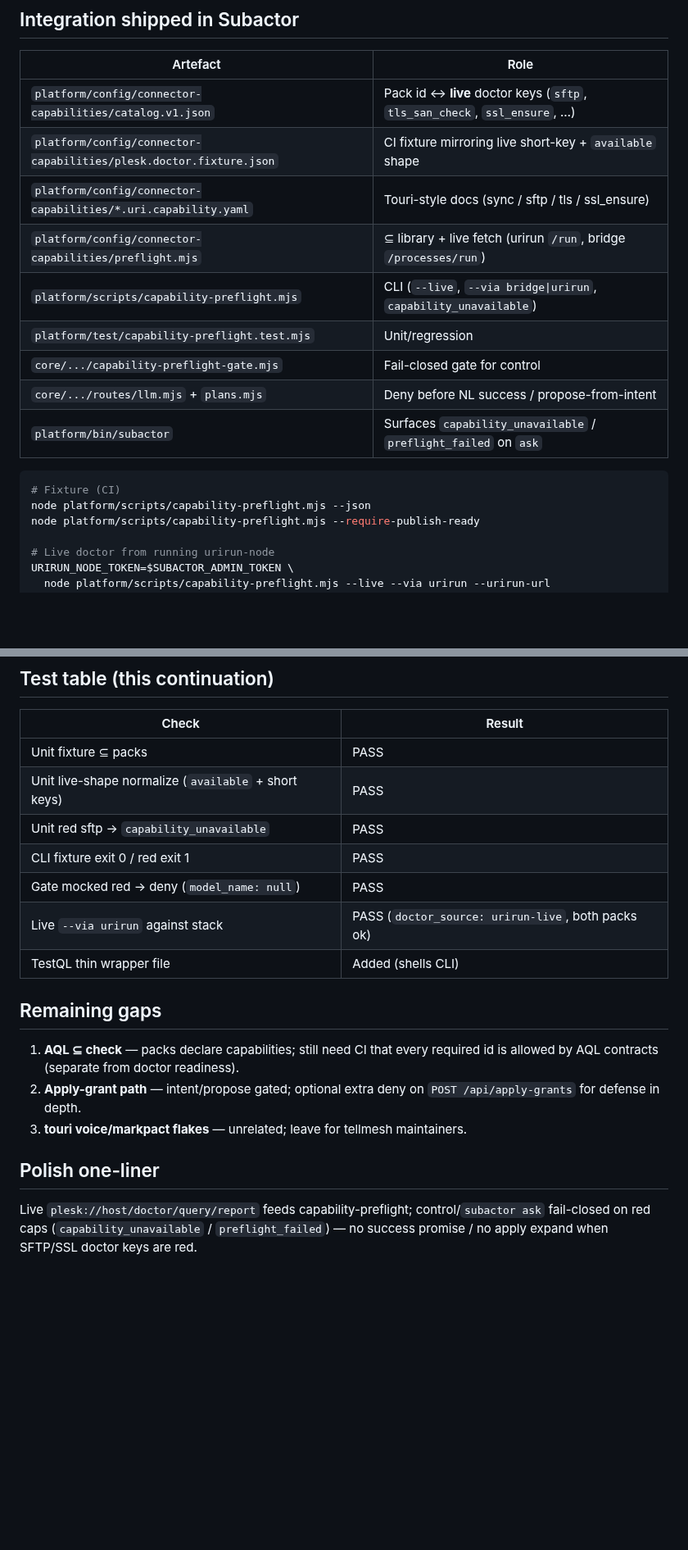
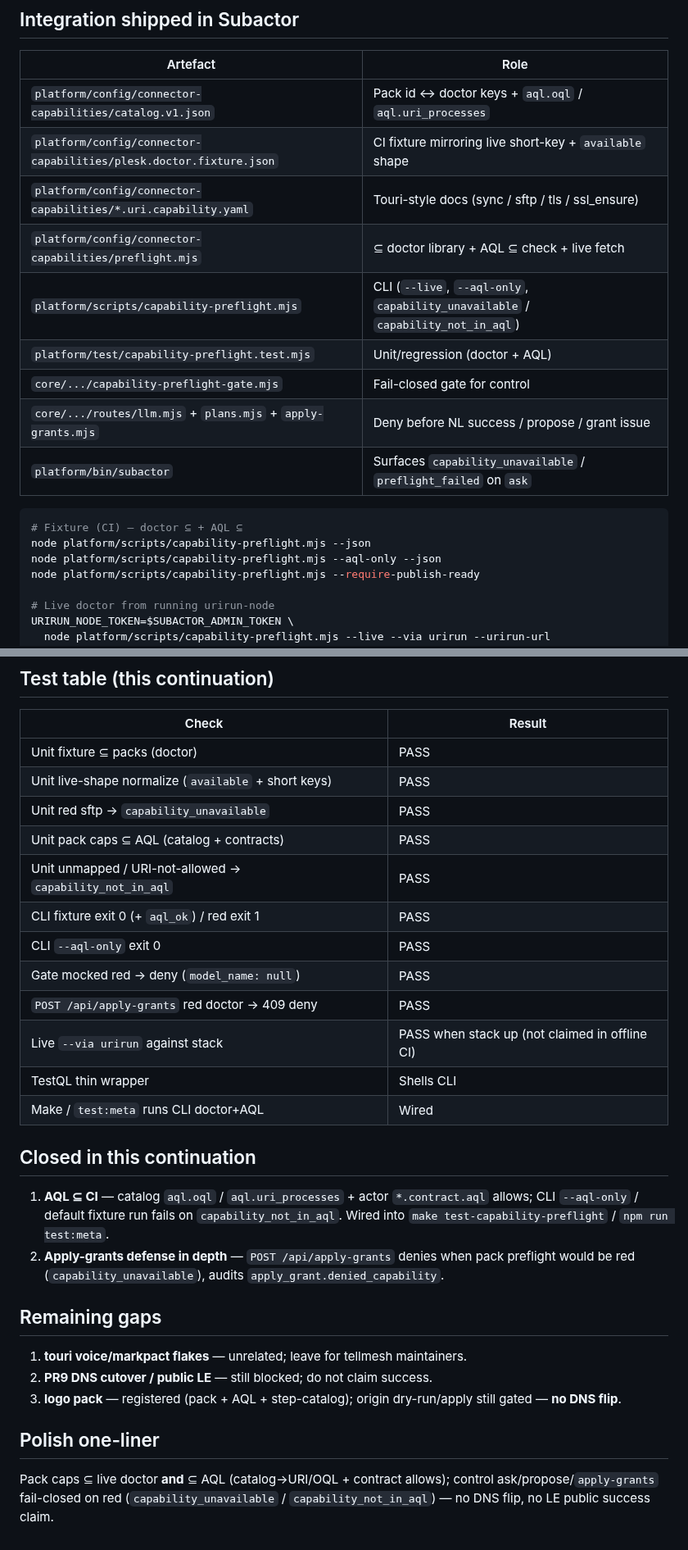
Before and after one commit to subactor/docs, a Markdown page: architecture/capability-tooling-evaluation.md, 2 parts joined by grey strips. Shown at 82% size. GitHub-like rendering; blank space fills up the shorter version.

Commit message:
docs: AQL ⊆ CI and apply-grants capability deny
Document catalog→OQL/URI AQL subset gate, apply-grants defense in depth,
and updated test table (no DNS/LE success claims).

Co-authored-by: Cursor <cursoragent@cursor.com>

````diff
--- a/architecture/capability-tooling-evaluation.md
+++ b/architecture/capability-tooling-evaluation.md
@@ -51,19 +51,20 @@
 
 | Artefact | Role |
 | --- | --- |
-| `platform/config/connector-capabilities/catalog.v1.json` | Pack id ↔ **live** doctor keys (`sftp`, `tls_san_check`, `ssl_ensure`, …) |
+| `platform/config/connector-capabilities/catalog.v1.json` | Pack id ↔ doctor keys + `aql.oql` / `aql.uri_processes` |
 | `platform/config/connector-capabilities/plesk.doctor.fixture.json` | CI fixture mirroring live short-key + `available` shape |
 | `platform/config/connector-capabilities/*.uri.capability.yaml` | Touri-style docs (sync / sftp / tls / ssl_ensure) |
-| `platform/config/connector-capabilities/preflight.mjs` | ⊆ library + live fetch (urirun `/run`, bridge `/processes/run`) |
-| `platform/scripts/capability-preflight.mjs` | CLI (`--live`, `--via bridge\|urirun`, `capability_unavailable`) |
-| `platform/test/capability-preflight.test.mjs` | Unit/regression |
+| `platform/config/connector-capabilities/preflight.mjs` | ⊆ doctor library + AQL ⊆ check + live fetch |
+| `platform/scripts/capability-preflight.mjs` | CLI (`--live`, `--aql-only`, `capability_unavailable` / `capability_not_in_aql`) |
+| `platform/test/capability-preflight.test.mjs` | Unit/regression (doctor + AQL) |
 | `core/.../capability-preflight-gate.mjs` | Fail-closed gate for control |
-| `core/.../routes/llm.mjs` + `plans.mjs` | Deny before NL success / propose-from-intent |
+| `core/.../routes/llm.mjs` + `plans.mjs` + `apply-grants.mjs` | Deny before NL success / propose / grant issue |
 | `platform/bin/subactor` | Surfaces `capability_unavailable` / `preflight_failed` on `ask` |
 
 ```bash
-# Fixture (CI)
+# Fixture (CI) — doctor ⊆ + AQL ⊆
 node platform/scripts/capability-preflight.mjs --json
+node platform/scripts/capability-preflight.mjs --aql-only --json
 node platform/scripts/capability-preflight.mjs --require-publish-ready
 
 # Live doctor from running urirun-node
@@ -95,20 +96,30 @@ No dockfra / vdisplay / hypervisor wholesale changes. **No production DNS flip /
 
 | Check | Result |
 | --- | --- |
-| Unit fixture ⊆ packs | PASS |
+| Unit fixture ⊆ packs (doctor) | PASS |
 | Unit live-shape normalize (`available` + short keys) | PASS |
 | Unit red sftp → `capability_unavailable` | PASS |
-| CLI fixture exit 0 / red exit 1 | PASS |
+| Unit pack caps ⊆ AQL (catalog + contracts) | PASS |
+| Unit unmapped / URI-not-allowed → `capability_not_in_aql` | PASS |
+| CLI fixture exit 0 (+ `aql_ok`) / red exit 1 | PASS |
+| CLI `--aql-only` exit 0 | PASS |
 | Gate mocked red → deny (`model_name: null`) | PASS |
-| Live `--via urirun` against stack | PASS (`doctor_source: urirun-live`, both packs ok) |
-| TestQL thin wrapper file | Added (shells CLI) |
+| `POST /api/apply-grants` red doctor → 409 deny | PASS |
+| Live `--via urirun` against stack | PASS when stack up (not claimed in offline CI) |
+| TestQL thin wrapper | Shells CLI |
+| Make / `test:meta` runs CLI doctor+AQL | Wired |
+
+## Closed in this continuation
+
+1. **AQL ⊆ CI** — catalog `aql.oql` / `aql.uri_processes` + actor `*.contract.aql` allows; CLI `--aql-only` / default fixture run fails on `capability_not_in_aql`. Wired into `make test-capability-preflight` / `npm run test:meta`.
+2. **Apply-grants defense in depth** — `POST /api/apply-grants` denies when pack preflight would be red (`capability_unavailable`), audits `apply_grant.denied_capability`.
 
 ## Remaining gaps
 
-1. **AQL ⊆ check** — packs declare capabilities; still need CI that every required id is allowed by AQL contracts (separate from doctor readiness).
-2. **Apply-grant path** — intent/propose gated; optional extra deny on `POST /api/apply-grants` for defense in depth.
-3. **touri voice/markpact flakes** — unrelated; leave for tellmesh maintainers.
+1. **touri voice/markpact flakes** — unrelated; leave for tellmesh maintainers.
+2. **PR9 DNS cutover / public LE** — still blocked; do not claim success.
+3. **logo pack** — registered (pack + AQL + step-catalog); origin dry-run/apply still gated — **no DNS flip**.
 
 ## Polish one-liner
 
-Live `plesk://host/doctor/query/report` feeds capability-preflight; control/`subactor ask` fail-closed on red caps (`capability_unavailable` / `preflight_failed`) — no success promise / no apply expand when SFTP/SSL doctor keys are red.
+Pack caps ⊆ live doctor **and** ⊆ AQL (catalog→URI/OQL + contract allows); control ask/propose/`apply-grants` fail-closed on red (`capability_unavailable` / `capability_not_in_aql`) — no DNS flip, no LE public success claim.
````
Also changed, not shown: architecture/autonomy-ops-status-and-open-questions.md (+4 -3 lines).
